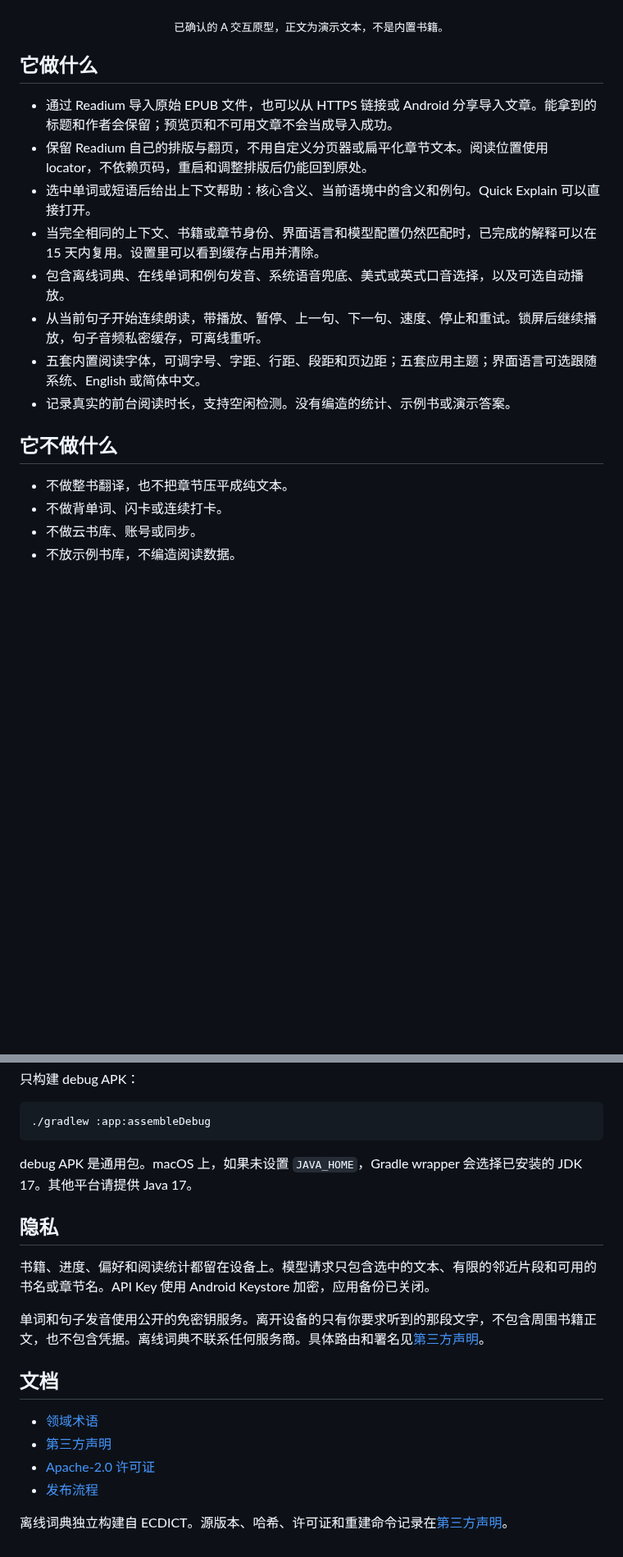
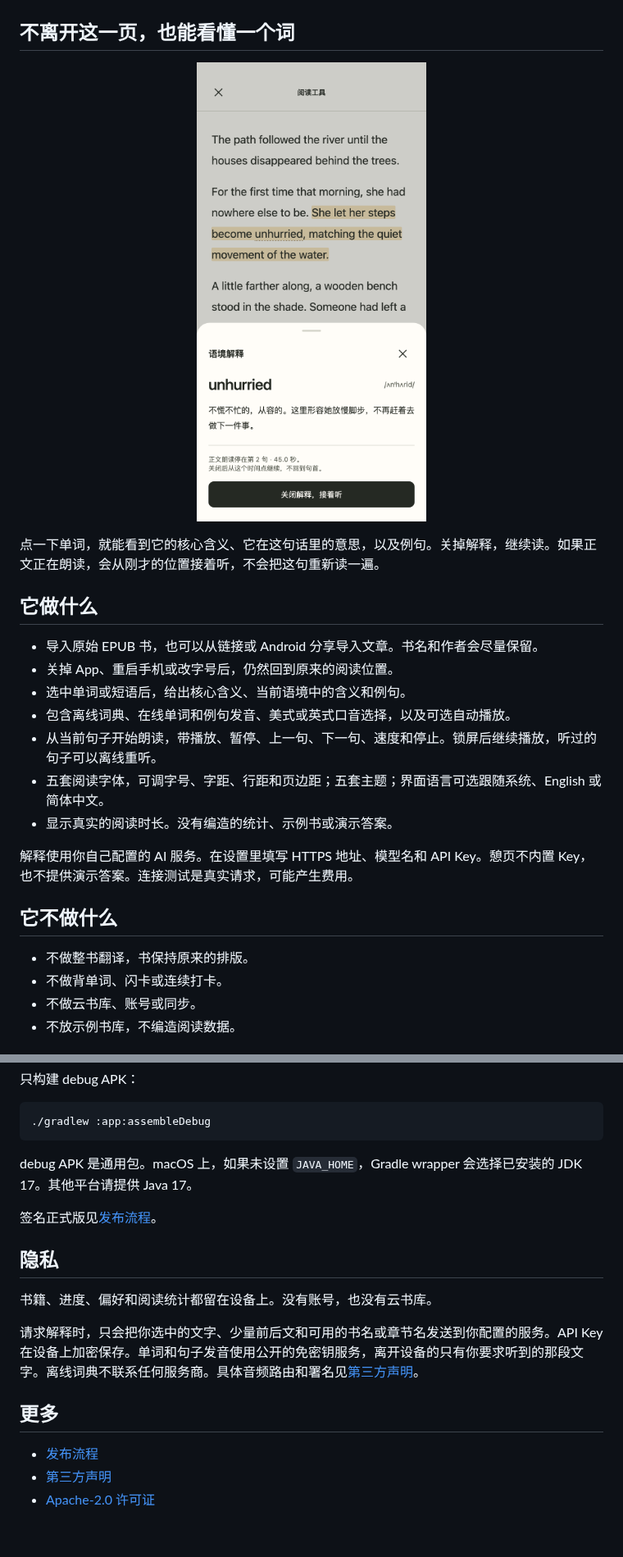
Before and after one commit to Wake-C/peekturn, a Markdown page: README.zh-CN.md, 2 parts joined by grey strips. Shown at 82% size. GitHub-like rendering; pictures changed too: docs/images/reader-lookup.png (added); blank space fills up the shorter version.

Commit message:
docs: show contextual explanation in the public README

```diff
--- a/README.zh-CN.md
+++ b/README.zh-CN.md
@@ -30,22 +30,28 @@
   <img src="docs/images/reader-expanded.png" width="31%" alt="展开朗读控制">
   <img src="docs/images/reader-compact.png" width="31%" alt="收拢朗读控制">
 </p>
-<p align="center"><sub>已确认的 A 交互原型，正文为演示文本，不是内置书籍。</sub></p>
+
+## 不离开这一页，也能看懂一个词
+
+<p align="center"><img src="docs/images/reader-lookup.png" width="46%" alt="语境解释"></p>
+
+点一下单词，就能看到它的核心含义、它在这句话里的意思，以及例句。关掉解释，继续读。如果正文正在朗读，会从刚才的位置接着听，不会把这句重新读一遍。
 
 ## 它做什么
 
-- 通过 Readium 导入原始 EPUB 文件，也可以从 HTTPS 链接或 Android 分享导入文章。能拿到的标题和作者会保留；预览页和不可用文章不会当成导入成功。
-- 保留 Readium 自己的排版与翻页，不用自定义分页器或扁平化章节文本。阅读位置使用 locator，不依赖页码，重启和调整排版后仍能回到原处。
-- 选中单词或短语后给出上下文帮助：核心含义、当前语境中的含义和例句。Quick Explain 可以直接打开。
-- 当完全相同的上下文、书籍或章节身份、界面语言和模型配置仍然匹配时，已完成的解释可以在 15 天内复用。设置里可以看到缓存占用并清除。
-- 包含离线词典、在线单词和例句发音、系统语音兜底、美式或英式口音选择，以及可选自动播放。
-- 从当前句子开始连续朗读，带播放、暂停、上一句、下一句、速度、停止和重试。锁屏后继续播放，句子音频私密缓存，可离线重听。
-- 五套内置阅读字体，可调字号、字距、行距、段距和页边距；五套应用主题；界面语言可选跟随系统、English 或简体中文。
-- 记录真实的前台阅读时长，支持空闲检测。没有编造的统计、示例书或演示答案。
+- 导入原始 EPUB 书，也可以从链接或 Android 分享导入文章。书名和作者会尽量保留。
+- 关掉 App、重启手机或改字号后，仍然回到原来的阅读位置。
+- 选中单词或短语后，给出核心含义、当前语境中的含义和例句。
+- 包含离线词典、在线单词和例句发音、美式或英式口音选择，以及可选自动播放。
+- 从当前句子开始朗读，带播放、暂停、上一句、下一句、速度和停止。锁屏后继续播放，听过的句子可以离线重听。
+- 五套阅读字体，可调字号、字距、行距和页边距；五套主题；界面语言可选跟随系统、English 或简体中文。
+- 显示真实的阅读时长。没有编造的统计、示例书或演示答案。
+
+解释使用你自己配置的 AI 服务。在设置里填写 HTTPS 地址、模型名和 API Key。憩页不内置 Key，也不提供演示答案。连接测试是真实请求，可能产生费用。
 
 ## 它不做什么
 
-- 不做整书翻译，也不把章节压平成纯文本。
+- 不做整书翻译，书保持原来的排版。
 - 不做背单词、闪卡或连续打卡。
 - 不做云书库、账号或同步。
 - 不放示例书库，不编造阅读数据。
@@ -70,17 +76,16 @@
 
 debug APK 是通用包。macOS 上，如果未设置 `JAVA_HOME`，Gradle wrapper 会选择已安装的 JDK 17。其他平台请提供 Java 17。
 
+签名正式版见[发布流程](RELEASE.md)。
+
 ## 隐私
 
-书籍、进度、偏好和阅读统计都留在设备上。模型请求只包含选中的文本、有限的邻近片段和可用的书名或章节名。API Key 使用 Android Keystore 加密，应用备份已关闭。
+书籍、进度、偏好和阅读统计都留在设备上。没有账号，也没有云书库。
 
-单词和句子发音使用公开的免密钥服务。离开设备的只有你要求听到的那段文字，不包含周围书籍正文，也不包含凭据。离线词典不联系任何服务商。具体路由和署名见[第三方声明](THIRD_PARTY_NOTICES.md)。
+请求解释时，只会把你选中的文字、少量前后文和可用的书名或章节名发送到你配置的服务。API Key 在设备上加密保存。单词和句子发音使用公开的免密钥服务，离开设备的只有你要求听到的那段文字。离线词典不联系任何服务商。具体音频路由和署名见[第三方声明](THIRD_PARTY_NOTICES.md)。
 
-## 文档
+## 更多
 
-- [领域术语](CONTEXT.md)
+- [发布流程](RELEASE.md)
 - [第三方声明](THIRD_PARTY_NOTICES.md)
 - [Apache-2.0 许可证](LICENSE)
-- [发布流程](RELEASE.md)
-
-离线词典独立构建自 ECDICT。源版本、哈希、许可证和重建命令记录在[第三方声明](THIRD_PARTY_NOTICES.md#ecdict-offline-dictionary)。
```
Also changed, not shown: README.md (+22 -17 lines).
